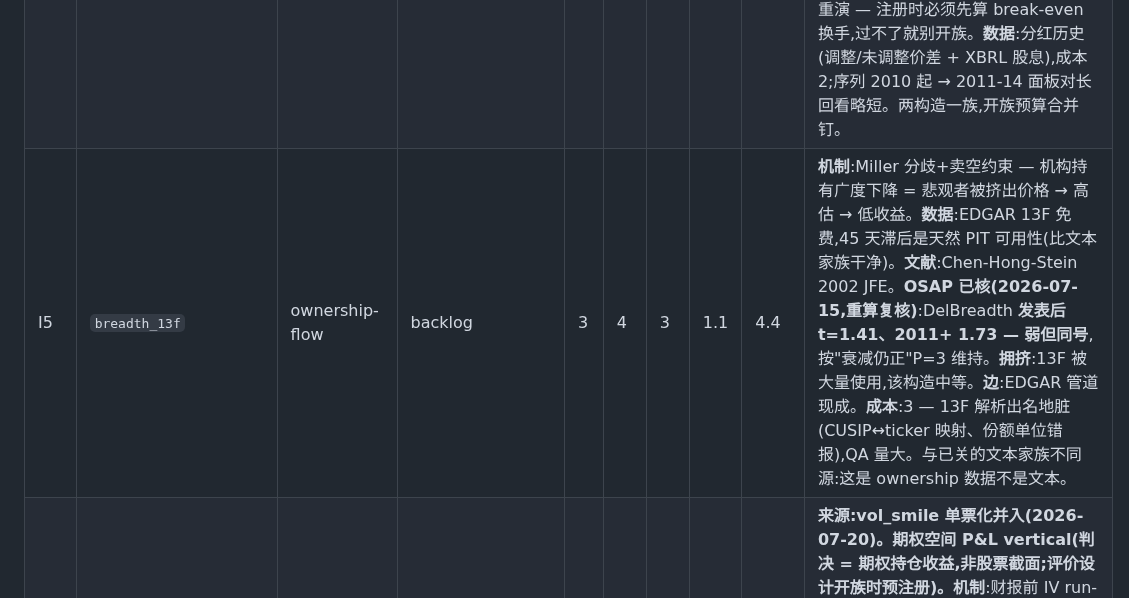
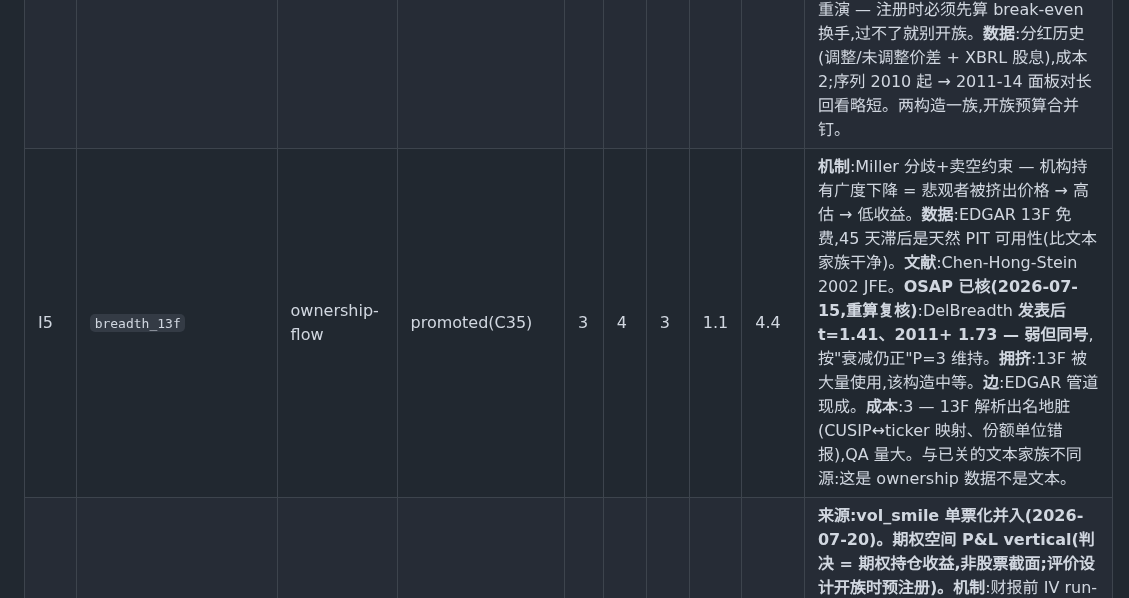
Before and after one commit to lexilei/alpha-graph, a Markdown page: IDEAS.md, the part around the change. Rendered like a GitHub page.

```diff
--- a/IDEAS.md
+++ b/IDEAS.md
@@ -66,7 +66,7 @@ FACTORS.md 管"测一个想法",这里管"选择测什么"。想法先登记、
 | I3 | `iv_rv_spread_xs` | options-xs | backlog | 3 | 3 | 2 | 1.2 | 5.4 | **机制**:单名 VRP 截面差异 = 对冲需求/彩票偏好定价差;比 I1/I2 更偏风险溢价而非信息。**数据**:在手(RV 管道 vol_smile 已有,`signals/rv`)。**文献**:Bali-Hovakimian 2009 — implied−realized spread 预测截面收益;**旁证(2026-07-15)**:同论文的 call−put 构造(OSAP CPVolSpread)发表后 3.25 存活,IV−RV 构造本身 OSAP 无独立追踪 → in-sample-only 封顶 P=3 维持。**拥挤**:中等。**注意**:与 vol_smile 的时序 VRP 负结果不冲突(那是市场级、卖方策略;这是截面相对定价)。 |
 | I6 | `short_interest_xs` | ownership-flow | promoted(C34) | 3 | 3 | 2 | 1.2 | 5.4 | **机制**:卖空约束下负面信息进价慢;高 SI = 知情空头聚集 → 低收益;对手盘 = 借券成本盲的多头。**文献**:Boehmer-Jones-Zhang 等,发表后在难借券段存活(待核 OSAP)。**数据**:FINRA 双周 SI 免费;Sharadar 含 SI 字段(待核)。**拥挤**:高,但残余集中在小盘难借段。**注意**:S&P 500 大盘易借,先验偏低 — 此条在 universe 扩展(见基建 U1)之后先验显著上调,当前分按现 universe 打。**OSAP 已核(2026-07-15,重算复核)**:ShortInterest(Dechow 等 2001)**发表后 t=3.98、2011+ 3.10 — 发表后增强**(全 universe EW)→ 基线 P=4 − 栖息地罚 1 = **P=3 维持,但从"偏低的 3"变成"有引用的 3"**;警告:IO_ShortInterest 变体 2011+ mean 7.18%/mo 是微盘极端组合 artifact,勿采用该构造。**Promoted 2026-07-20 → C34,当日评估:sn incr t=−1.96(58 月短面板,IC −0.0183 ≈ 注册 MDE)→ candidate**;单时代面板,OOS 只能靠 forward 累积。 |
 | I22 | `div_seasonality` | dividend-seasonality | backlog | 3 | 3 | 2 | 1.1 | 5.0 | **来源:OSAP 扫描(2026-07-15)。机制**:分红月价格压力 — 预计本月除息/派息的股票获得可预期需求(Hartzmark-Salomon 2013 DivSeason;Litzenberger-Ramaswamy 1979 DivYieldST)。**OSAP 证据(重算复核)**:DivYieldST 发表后 t=9.61、2011+ 2.24(mean 0.25%/mo);DivSeason 发表后 2.11、2011+ 2.87(mean 仅 0.10%/mo)。**栖息地罕见地对口**:分红股 = 大盘,本面板不吃 −1 罚 → P=3。**主威胁是 gate-2**:月度轮动 + 小 mean,C15 的"gross ≈ cost"高概率重演 — 注册时必须先算 break-even 换手,过不了就别开族。**数据**:分红历史(调整/未调整价差 + XBRL 股息),成本 2;序列 2010 起 → 2011-14 面板对长回看略短。两构造一族,开族预算合并钉。 |
-| I5 | `breadth_13f` | ownership-flow | backlog | 3 | 4 | 3 | 1.1 | 4.4 | **机制**:Miller 分歧+卖空约束 — 机构持有广度下降 = 悲观者被挤出价格 → 高估 → 低收益。**数据**:EDGAR 13F 免费,45 天滞后是天然 PIT 可用性(比文本家族干净)。**文献**:Chen-Hong-Stein 2002 JFE。**OSAP 已核(2026-07-15,重算复核)**:DelBreadth **发表后 t=1.41、2011+ 1.73 — 弱但同号**,按"衰减仍正"P=3 维持。**拥挤**:13F 被大量使用,该构造中等。**边**:EDGAR 管道现成。**成本**:3 — 13F 解析出名地脏(CUSIP↔ticker 映射、份额单位错报),QA 量大。与已关的文本家族不同源:这是 ownership 数据不是文本。 |
+| I5 | `breadth_13f` | ownership-flow | promoted(C35) | 3 | 4 | 3 | 1.1 | 4.4 | **机制**:Miller 分歧+卖空约束 — 机构持有广度下降 = 悲观者被挤出价格 → 高估 → 低收益。**数据**:EDGAR 13F 免费,45 天滞后是天然 PIT 可用性(比文本家族干净)。**文献**:Chen-Hong-Stein 2002 JFE。**OSAP 已核(2026-07-15,重算复核)**:DelBreadth **发表后 t=1.41、2011+ 1.73 — 弱但同号**,按"衰减仍正"P=3 维持。**拥挤**:13F 被大量使用,该构造中等。**边**:EDGAR 管道现成。**成本**:3 — 13F 解析出名地脏(CUSIP↔ticker 映射、份额单位错报),QA 量大。与已关的文本家族不同源:这是 ownership 数据不是文本。 |
 | I25 | `earnings_crush_xs` | options-pnl | backlog | 3 | 3 | 3 | 1.3 | 3.9 | **来源:vol_smile 单票化并入(2026-07-20)。期权空间 P&L vertical(判决 = 期权持仓收益,非股票截面;评价设计开族时预注册)。机制**:财报前 IV run-up 系统性超过实现跳动 — 卖跨式/宽跨吃 crush;对手盘 = 财报前买保护/买彩票的方向性买家。**横截面化(与单纯"每场都卖"的区别)**:按 run-up 相对自身历史与同业的 richness 排序,只卖贵的一端 — 61 名 × 每名 4 次/年 ≈ 244 事件/年。**文献**:财报期权收益的学术记录(卖方平均赚、带尾部;具体 t 待核)→ P=3 地板。**数据**:singles NBBO + 财报日历(2.02 管道在手);成本 3(引擎移植 + 事件对齐)。**尾部风险是本条的全部**:单事件 -10σ 可能,评价设计必须含尾部指标(非只均值),开族时钉。 |
 | I18 | `rn_skew_bkm` | options-xs | bench | 3 | 3 | 3 | 1.2 | 3.6 | **预算外替补**(同 I17,测前须 rule-6 修订)。**机制**:风险中性偏度 = 崩盘保险需求 / 彩票需求的截面定价差异(Conrad-Dittmar-Ghysels 2013、Bali-Murray;**方向在文献内有分歧,登记时必须预注册符号**,待核)。**数据**:BKM 无模型矩要求整条 smile — vol_smile 的 SVI 拟合管道可复用,成本 3。**正交 1.2**:三阶矩信息,与 I1 的 skew 斜率相关但不同构造(斜率 vs 积分矩),若 I1 先行且活,I18 增量另算。**旁证(2026-07-15)**:BKM 构造不在 OSAP;实现矩类比 ReturnSkew 发表后 t=1.28 弱 — in-sample-only 封顶 P=3 维持。 |
 | I17 | `os_volume_ratio` | options-xs | bench | 2 | 3 | 2 | 1.2 | 3.6 | **P 3→2(2026-07-15,OSAP 重算复核)**:OptionVolume1(Johnson-So 2012)**发表后 t=0.40、2011+ 0.90 — 发表后死**;OptionVolume2 反号(−1.40)。按规则"发表后已死"P≤2。**预算外替补**:options-xs 已按 I1–I3 钉 ≤9 looks,I17 测前须 rule-6 修订 — 现在更没有理由动它。**机制**:知情者偏好期权(杠杆 + 做空约束)→ O/S 量比负向预测(原 in-sample t=3.45)。**数据字段已核(2026-07-15)**:raw_singles 有 volume、无 OI — Johnson-So 的 O/S 只需期权成交量,构造可行;等 61 名下载齐。 |
```
Also changed, not shown: FACTORS.md (+3 -1 lines), reports/factor_preregistration.md (+1 -0 lines).
